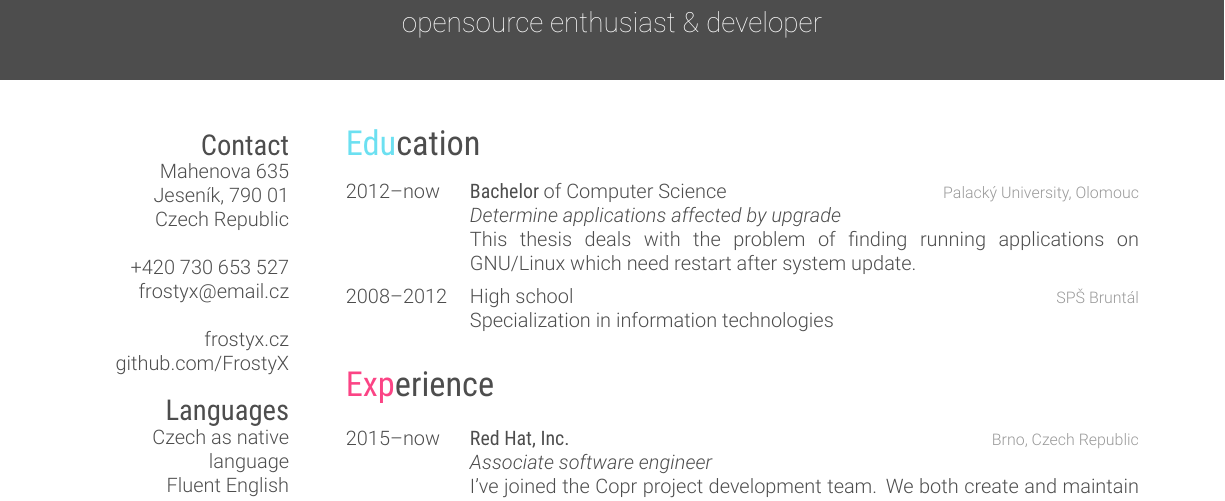
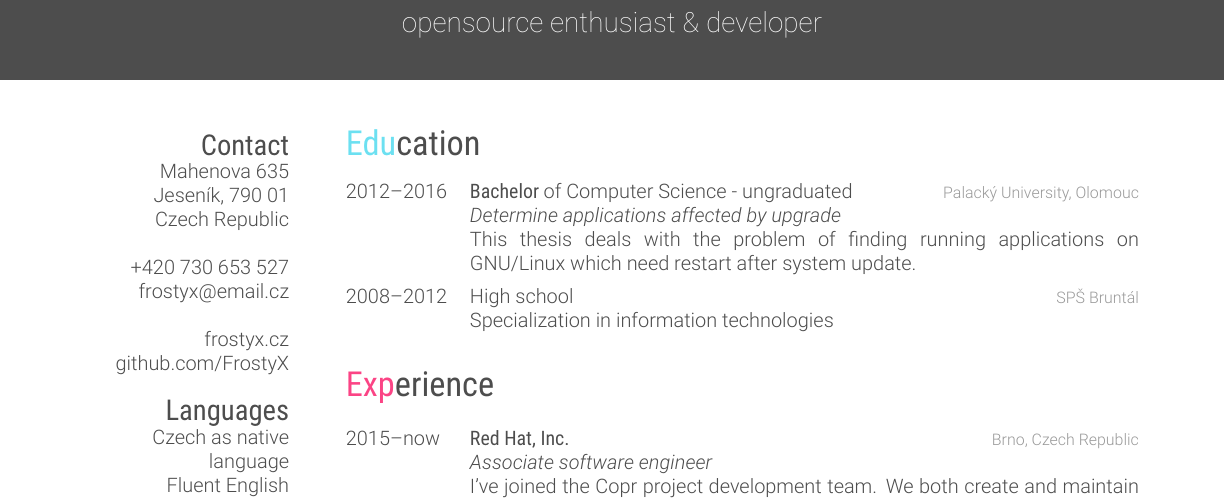
Before and after one commit to FrostyX/cv, a LaTeX CV (jakub-kadlcik-cv.tex): part of the page, cut so that both start at the same text. Compiled offline with XeLaTeX.

Commit message:
I am not in the school anymore

```diff
--- a/jakub-kadlcik-cv.tex
+++ b/jakub-kadlcik-cv.tex
@@ -39,8 +39,8 @@ C++, LaTeX, Bash
 \begin{entrylist}
 
 \entry
-{2012--now}
-{Bachelor {\normalfont of Computer Science}}
+{2012--2016}
+{Bachelor {\normalfont of Computer Science - ungraduated}}
 {Palacký University, Olomouc}
 {\emph{Determine applications affected by upgrade} \\ This thesis deals with the problem of finding running applications on GNU/Linux which need restart after system update.}
 
```
